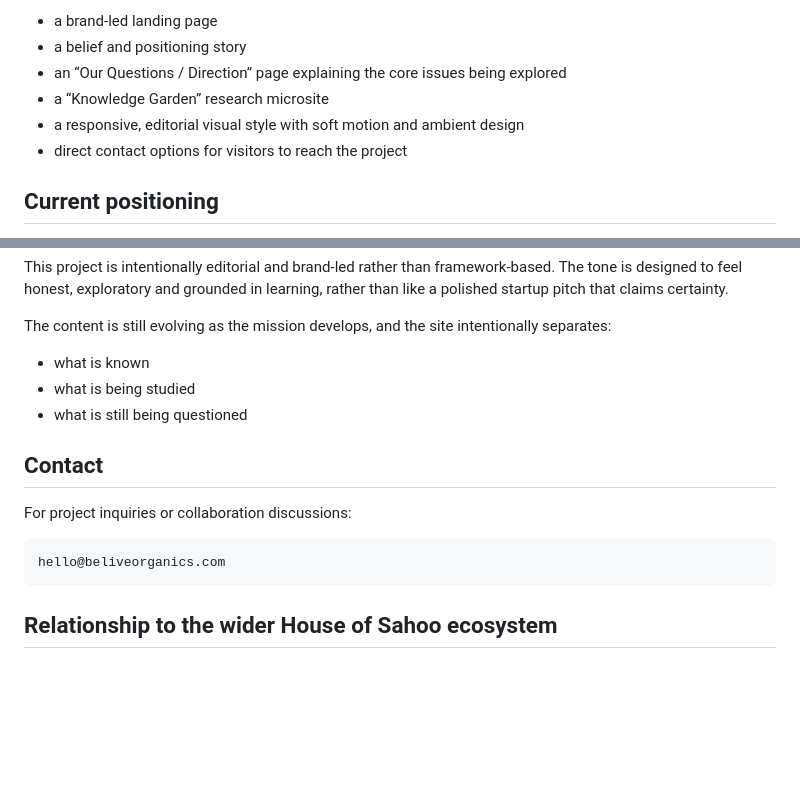
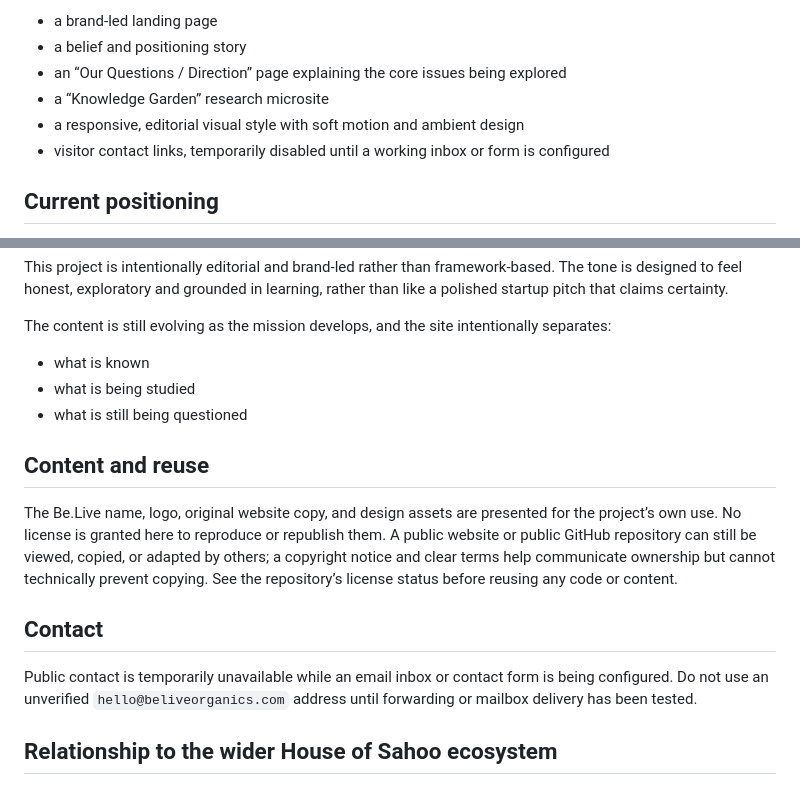
Before and after one commit to sahooGHub/beliveorganics, a Markdown page: README.md, 2 parts joined by grey strips. Drawn GitHub-style; blank space fills up the shorter version.

Commit message:
Note contact temporarily unavailable and clarify content reuse

````diff
--- a/README.md
+++ b/README.md
@@ -13,7 +13,7 @@ The site now includes:
 - an “Our Questions / Direction” page explaining the core issues being explored
 - a “Knowledge Garden” research microsite
 - a responsive, editorial visual style with soft motion and ambient design
-- direct contact options for visitors to reach the project
+- visitor contact links, temporarily disabled until a working inbox or form is configured
 
 ## Current positioning
 
@@ -108,13 +108,13 @@ The content is still evolving as the mission develops, and the site intentionall
 - what is being studied
 - what is still being questioned
 
+## Content and reuse
+
+The Be.Live name, logo, original website copy, and design assets are presented for the project’s own use. No license is granted here to reproduce or republish them. A public website or public GitHub repository can still be viewed, copied, or adapted by others; a copyright notice and clear terms help communicate ownership but cannot technically prevent copying. See the repository’s license status before reusing any code or content.
+
 ## Contact
 
-For project inquiries or collaboration discussions:
-
-```text
-hello@beliveorganics.com
-```
+Public contact is temporarily unavailable while an email inbox or contact form is being configured. Do not use an unverified `hello@beliveorganics.com` address until forwarding or mailbox delivery has been tested.
 
 ## Relationship to the wider House of Sahoo ecosystem
 
````
